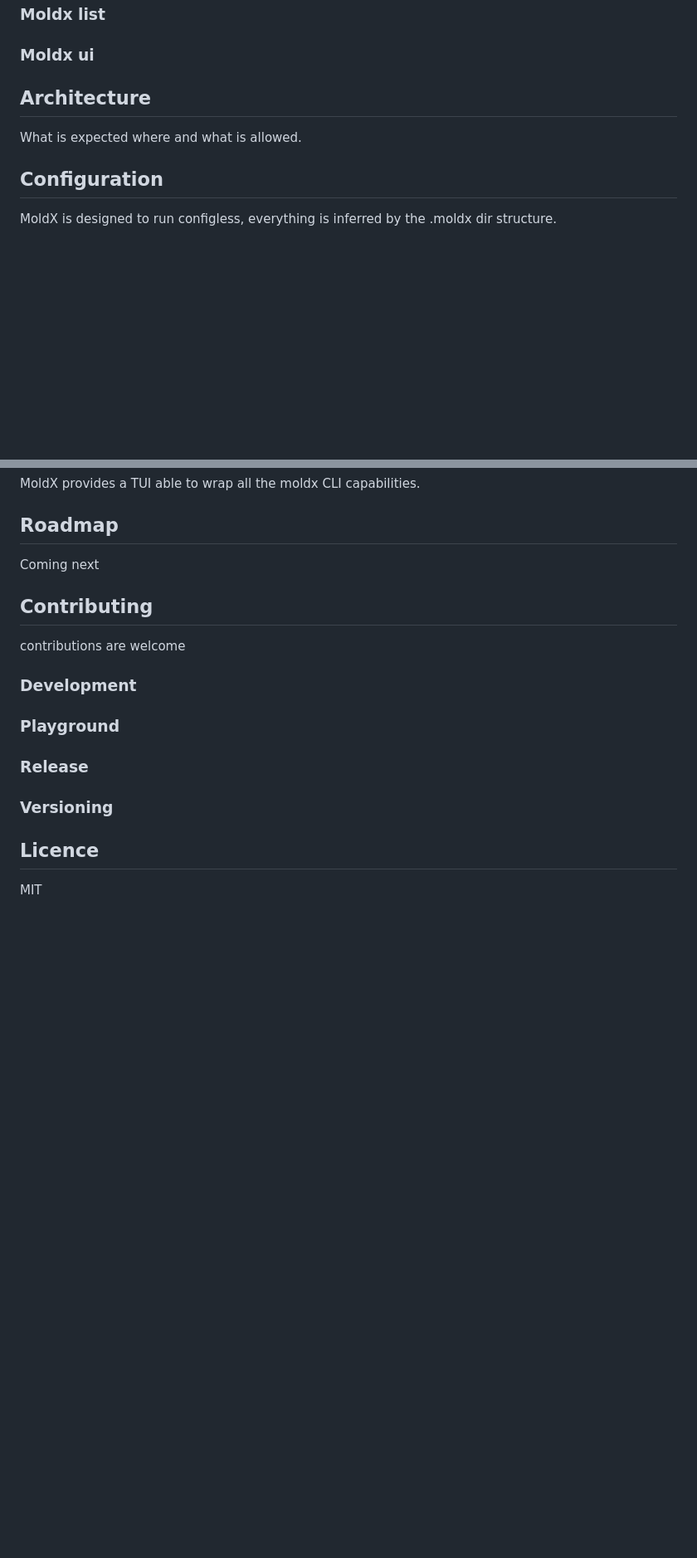
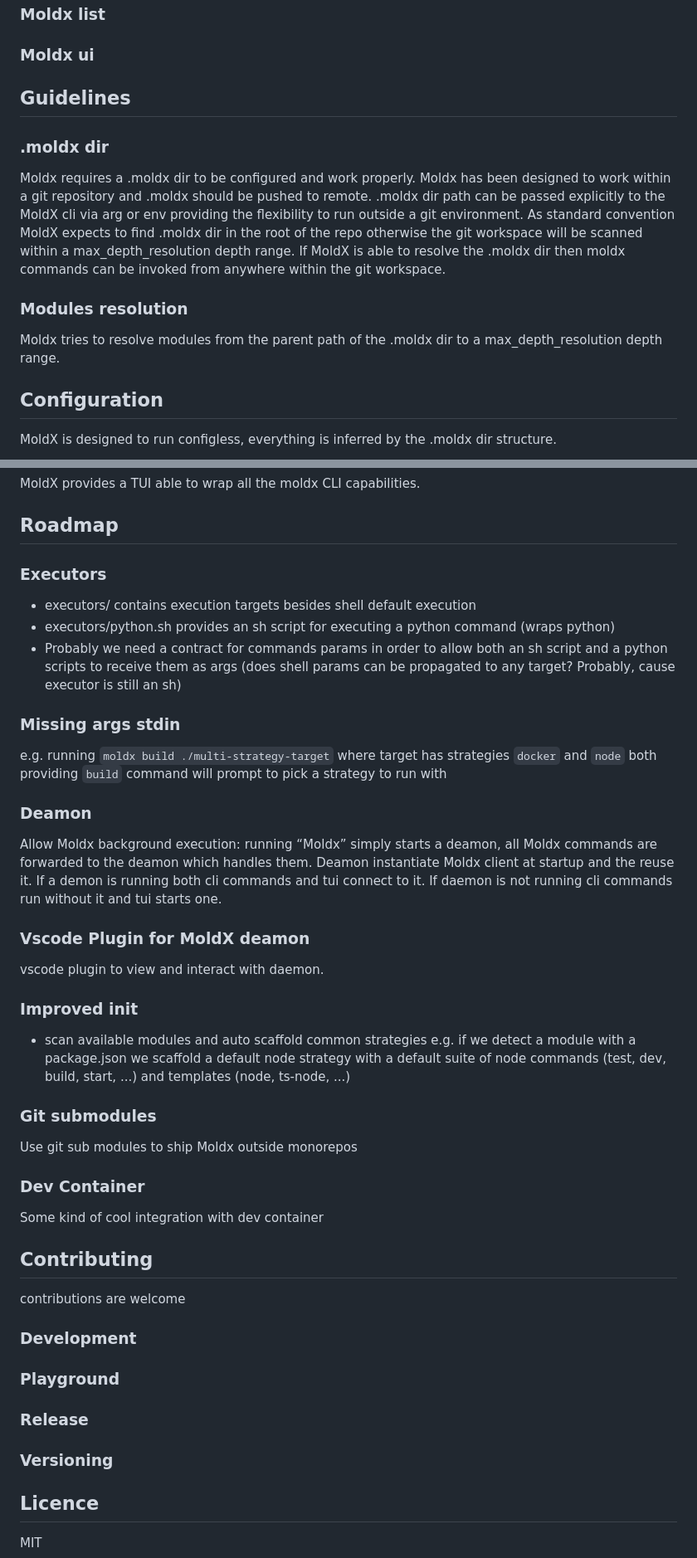
Before and after one commit to LorenzoRottigni/moldx, a Markdown page: README2.md, 2 parts joined by grey strips. Shown at 83% size. Drawn GitHub-style; blank space fills up the shorter version.

```diff
--- a/README2.md
+++ b/README2.md
@@ -115,9 +115,19 @@ moldx build packages/docker-module
 
 ### Moldx ui
 
-## Architecture
+## Guidelines
 
-What is expected where and what is allowed.
+### .moldx dir
+
+Moldx requires a .moldx dir to be configured and work properly.
+Moldx has been designed to work within a git repository and .moldx should be pushed to remote.
+.moldx dir path can be passed explicitly to the MoldX cli via arg or env providing the flexibility to run outside a git environment.
+As standard convention MoldX expects to find .moldx dir in the root of the repo otherwise the git workspace will be scanned within a max_depth_resolution depth range.
+If MoldX is able to resolve the .moldx dir then moldx commands can be invoked from anywhere within the git workspace.
+
+### Modules resolution
+
+Moldx tries to resolve modules from the parent path of the .moldx dir to a max_depth_resolution depth range.
 
 ## Configuration
 
@@ -138,7 +148,35 @@ MoldX provides a TUI able to wrap all the moldx CLI capabilities.
 
 ## Roadmap
 
-Coming next
+### Executors
+
+- executors/ contains execution targets besides shell default execution
+- executors/python.sh provides an sh script for executing a python command (wraps python)
+- Probably we need a contract for commands params in order to allow both an sh script and a python scripts to receive them as args (does shell params can be propagated to any target? Probably, cause executor is still an sh)
+
+### Missing args stdin
+
+e.g. running `moldx build ./multi-strategy-target` where target has strategies `docker` and  `node` both providing `build` command will prompt to pick a strategy to run with
+
+### Deamon
+
+Allow Moldx background execution: running “Moldx” simply starts a deamon, all Moldx commands are forwarded to the deamon which handles them. Deamon instantiate Moldx client at startup and the reuse it. If a demon is running both cli commands and tui connect to it. If daemon is not running cli commands run without it and tui starts one.
+
+### Vscode Plugin for MoldX deamon
+
+vscode plugin to view and interact with daemon.
+
+### Improved init
+
+- scan available modules and auto scaffold common strategies e.g. if we detect a module with a package.json we scaffold a default node strategy with a default suite of node commands (test, dev, build, start, ...) and templates (node, ts-node, ...)
+
+### Git submodules
+
+Use git sub modules to ship Moldx outside monorepos
+
+### Dev Container
+
+Some kind of cool integration with dev container
 
 ## Contributing
 
```
